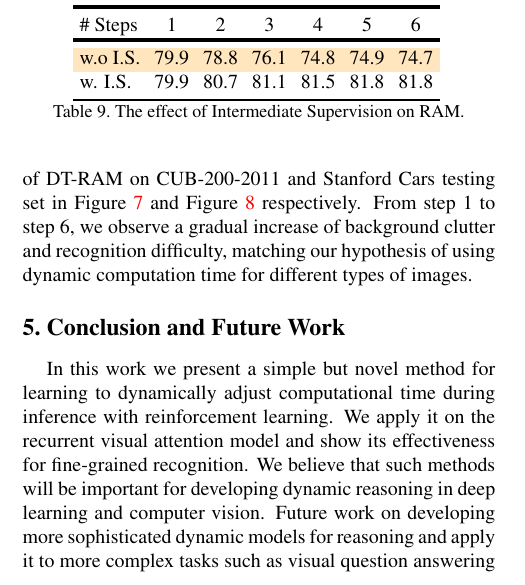
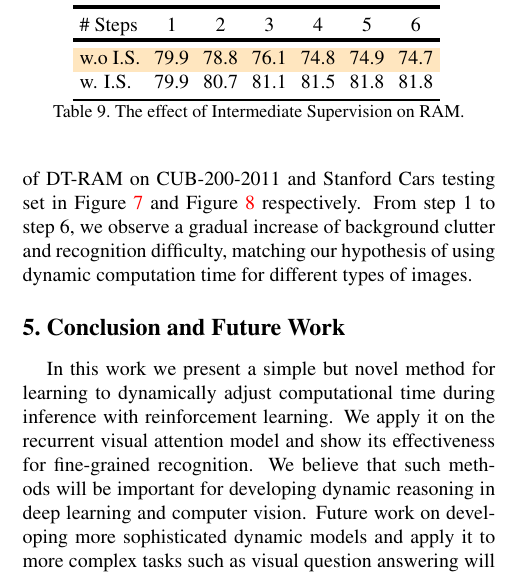
Before and after one commit to xiaoanshi/dynamic_attention_paper, a LaTeX paper (egpaper_final.tex): part of one column of page 8 of 11, cut so that both start at the same text. Compiled offline with pdfLaTeX.

Commit message:
adjust paper size

```diff
--- a/egpaper_final.tex
+++ b/egpaper_final.tex
@@ -815,7 +815,7 @@ From step 1 to step 6, we observe a gradual increase of background clutter and r
 In this work we present a simple but novel method for learning to dynamically adjust computational time during inference with reinforcement learning.
 We apply it on the recurrent visual attention model and show its effectiveness for fine-grained recognition.
 We believe that such methods will be important for developing dynamic reasoning in deep learning and computer vision.
-Future work on developing more sophisticated dynamic models for reasoning and apply it to more complex tasks such as visual question answering will be conducted.
+Future work on developing more sophisticated dynamic models and apply it to more complex tasks such as visual question answering will be conducted.
 
 {\small
 \bibliographystyle{ieee}
```
